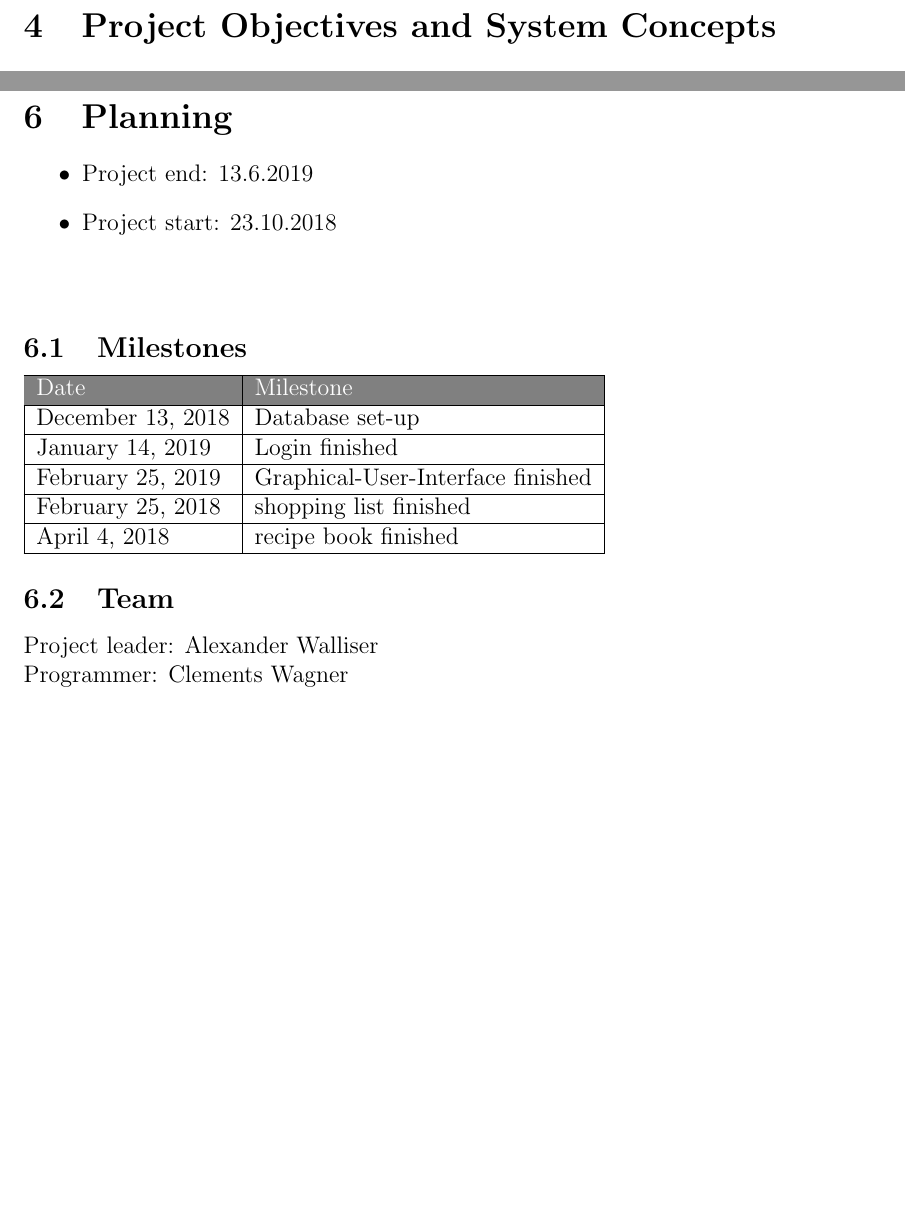
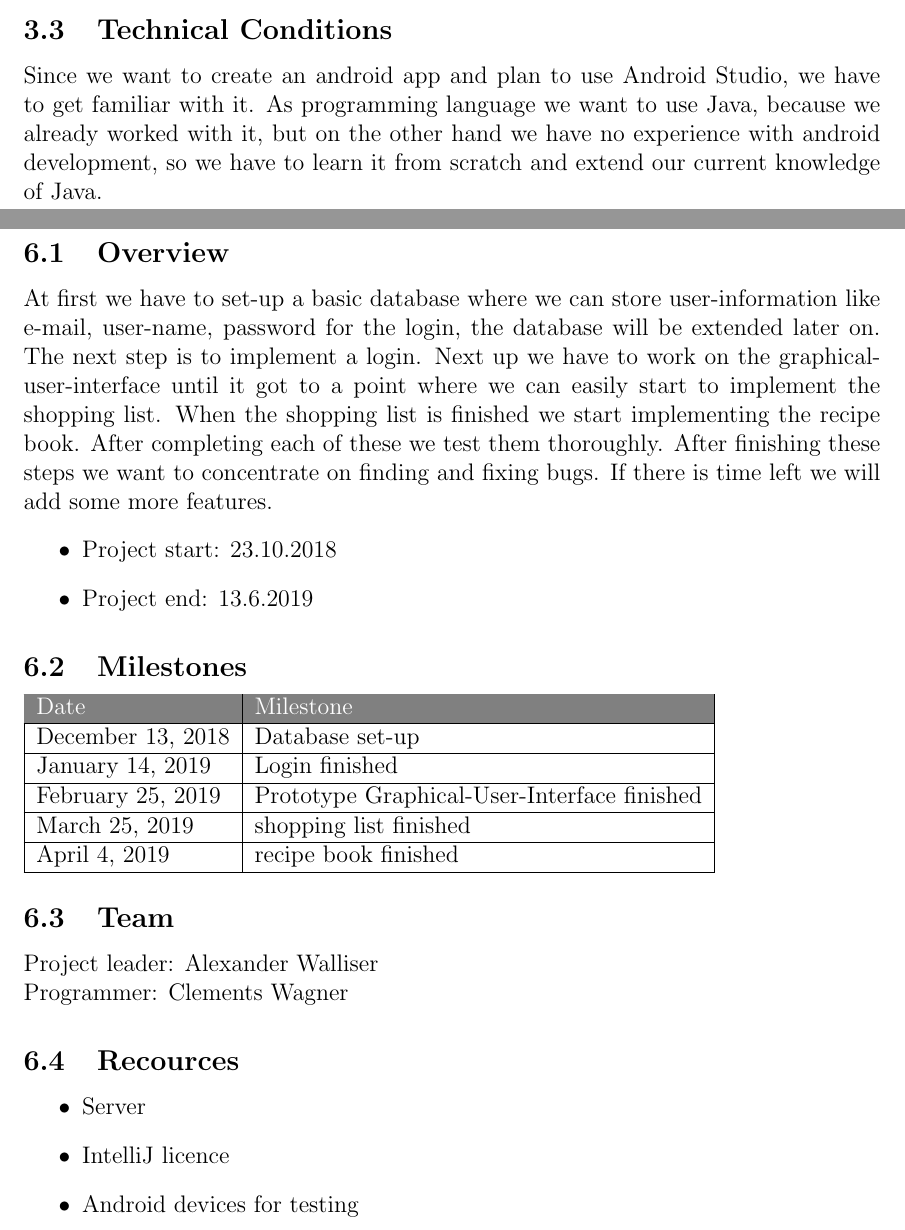
Before and after one commit to zzArchive-if-05-61-B-fall-2018/project-proposal-walliserwagner, a LaTeX document (ProjectProposal/ProjectProposal.tex): two parts of pages 8 and 10 of 10 before the commit and two parts of pages 7 and 10 of 10 after it, joined at a grey line, cut at the place of the change, the shorter picture padded with empty space. Compiled offline with pdfLaTeX.

Commit message:
Extended Planning and added Technical Conditions

```diff
--- a/ProjectProposal/ProjectProposal.tex
+++ b/ProjectProposal/ProjectProposal.tex
@@ -109,7 +109,8 @@ In order to allow the user to share their lists and recipes, we have to setup a
 \subsection{Constraints}
 Users can only update the shared lists and recipes if they have an internet connection. Since the app is mostly used while shopping where mobile data is used, the app should use as little data volume as possible. Because some users do not have mobile data or already consumed it, we have to provide an off-line feature where the user can access the lists. We want to achieve this by saving the lists local and synchronise the lists when an internet connection is available.
 Due to limited time we are not going to provide cross-platform,so the user needs an android device to use our app.
-
+\subsection{Technical Conditions}
+Since we want to create an android app and plan to use Android Studio, we have to get familiar with it. As programming language we want to use Java, because we already worked with it, but on the other hand we have no experience with android development, so we have to learn it from scratch and extend our current knowledge of Java.
 \pagebreak
 
 \section{Project Objectives and System Concepts}
@@ -132,10 +133,11 @@ One of the risks we have to take into account is than people use the app of comp
 \pagebreak
 
 \section{Planning}
-
+\subsection{Overview}
+At first we have to set-up a basic database where we can store user-information like e-mail, user-name, password for the login, the database will be extended later on. The next step is to implement a login. Next up we have to work on the graphical-user-interface until it got to a point where we can easily start to implement the shopping list. When the shopping list is finished we start implementing the recipe book. After completing each of these we test them thoroughly. After finishing these steps we want to concentrate on finding and fixing bugs. If there is time left we will add some more features.
 \begin{itemize}
+\item Project start: 23.10.2018
 \item Project end: 13.6.2019
-\item Project start: 23.10.2018 \\\\
 \end{itemize}
 
 \subsection{Milestones}
@@ -145,13 +147,18 @@ One of the risks we have to take into account is than people use the app of comp
 \cellcolor[gray]{0.5}\textcolor{white}{Milestone} \\ \hline
 December 13, 2018 & Database set-up \\ \hline
 January 14, 2019 & Login finished \\ \hline
-February 25, 2019 & Graphical-User-Interface finished \\ \hline
-February 25, 2018 & shopping list finished \\ \hline
-April 4, 2018 & recipe book finished \\ \hline
+February 25, 2019 & Prototype Graphical-User-Interface finished \\ \hline
+March 25, 2019 & shopping list finished \\ \hline
+April 4, 2019 & recipe book finished \\ \hline
 \end{tabular}
 
 \subsection{Team}
 Project leader: Alexander Walliser \\
 Programmer: Clements Wagner
-
+\subsection{Recources}
+\begin{itemize}
+\item Server
+\item IntelliJ licence
+\item Android devices for testing
+\end{itemize}
 \end{document}
```
Also changed, not shown: ProjectProposal/ProjectProposal.pdf.
